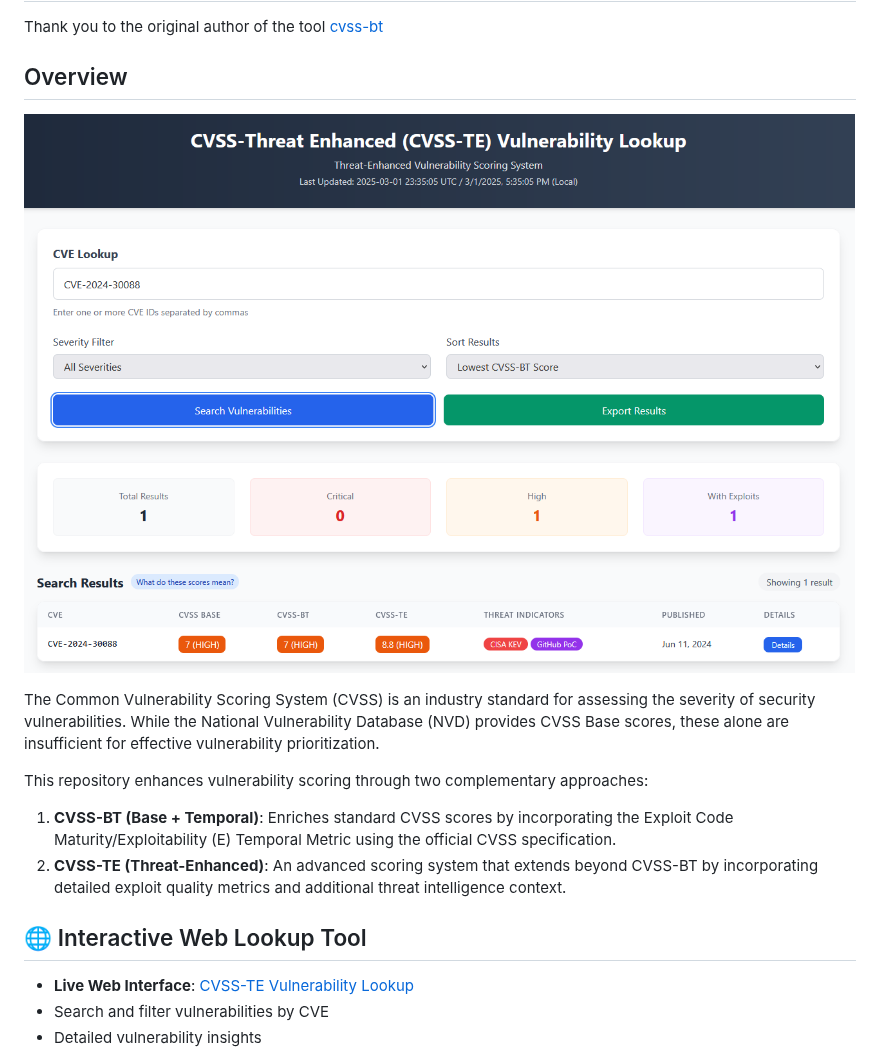
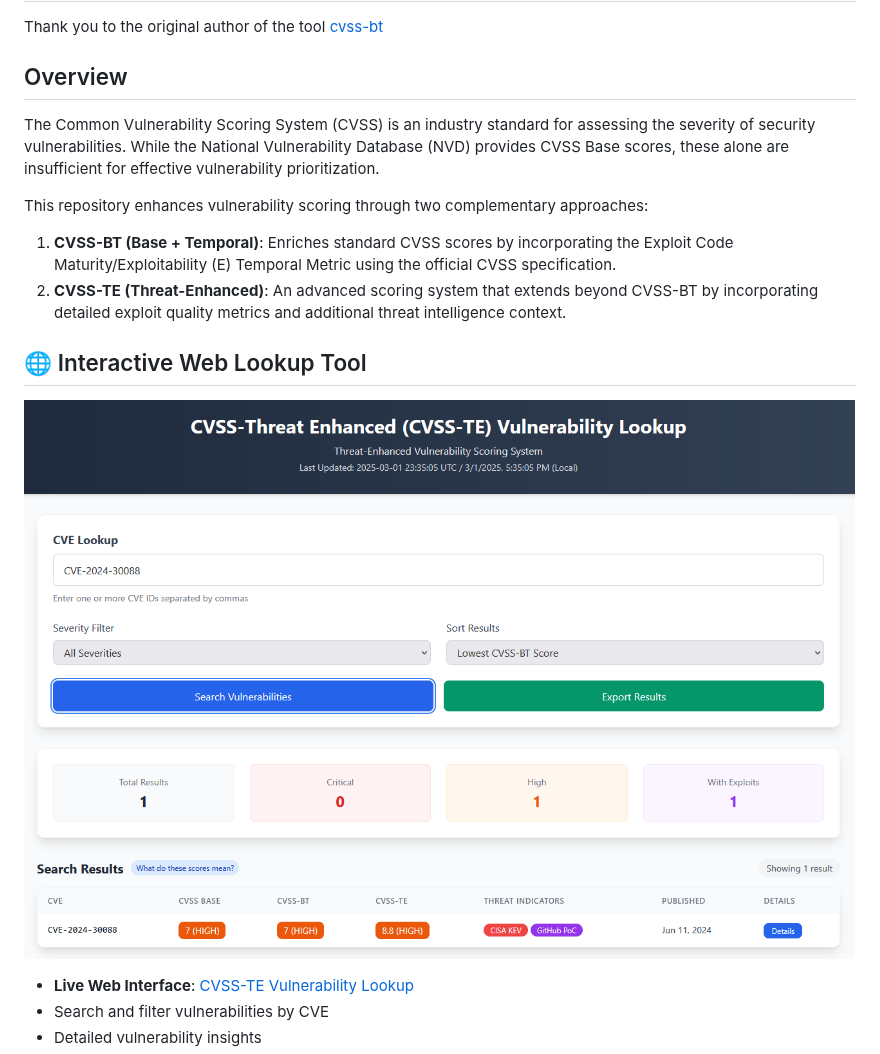
Before and after one commit to kston83/cvss-te, a Markdown page: README.md, the part around the change. Rendered like a GitHub page.

Commit message:
one more readme update

```diff
--- a/README.md
+++ b/README.md
@@ -3,8 +3,6 @@
 Thank you to the original author of the tool [cvss-bt](https://github.com/t0sche/cvss-bt)
 
 ## Overview
-
-![cvss-te lookup tool interface](image.png)
 
 The Common Vulnerability Scoring System (CVSS) is an industry standard for assessing the severity of security vulnerabilities. While the National Vulnerability Database (NVD) provides CVSS Base scores, these alone are insufficient for effective vulnerability prioritization.
 
@@ -14,6 +12,7 @@ This repository enhances vulnerability scoring through two complementary approac
 2. **CVSS-TE (Threat-Enhanced)**: An advanced scoring system that extends beyond CVSS-BT by incorporating detailed exploit quality metrics and additional threat intelligence context.
 
 ## 🌐 Interactive Web Lookup Tool
+![cvss-te lookup tool interface](image.png)
 - **Live Web Interface**: [CVSS-TE Vulnerability Lookup](https://kston83.github.io/cvss-te/)
 - Search and filter vulnerabilities by CVE
 - Detailed vulnerability insights
```
